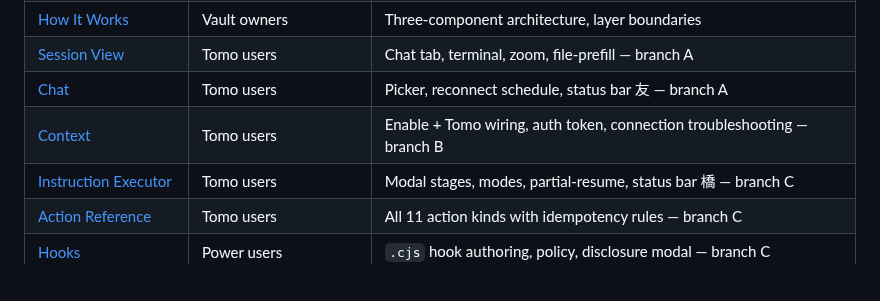
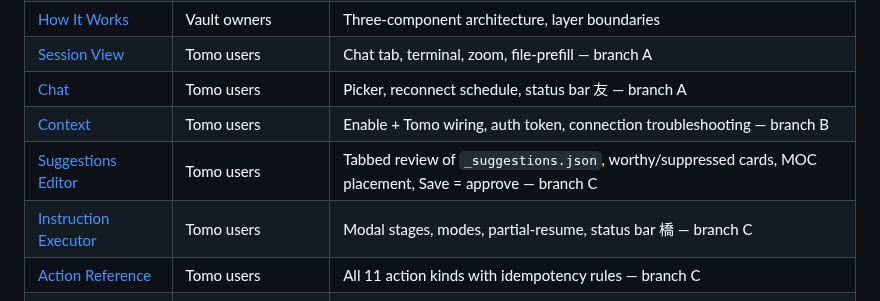
Before and after one commit to MMoMM-org/miyo-tomo-hashi, a Markdown page: README.md, the part around the change. Drawn GitHub-style; blank space fills up the shorter version.

```diff
--- a/README.md
+++ b/README.md
@@ -94,6 +94,7 @@ Cut down on the busywork — with the peace of mind that Hashi does only what yo
 | [Session View](docs/session-view.md) | Tomo users | Chat tab, terminal, zoom, file-prefill — branch A |
 | [Chat](docs/chat.md) | Tomo users | Picker, reconnect schedule, status bar 友 — branch A |
 | [Context](docs/context.md) | Tomo users | Enable + Tomo wiring, auth token, connection troubleshooting — branch B |
+| [Suggestions Editor](docs/suggestions-editor.md) | Tomo users | Tabbed review of `_suggestions.json`, worthy/suppressed cards, MOC placement, Save = approve — branch C |
 | [Instruction Executor](docs/instruction-executor.md) | Tomo users | Modal stages, modes, partial-resume, status bar 橋 — branch C |
 | [Action Reference](docs/action-reference.md) | Tomo users | All 11 action kinds with idempotency rules — branch C |
 | [Hooks](docs/hooks.md) | Power users | `.cjs` hook authoring, policy, disclosure modal — branch C |
```
Also changed, not shown: docs/README.md (+6 -0 lines), docs/commands-reference.md (+1 -0 lines), docs/suggestions-editor.md (added, +144 -0 lines), assets/settings-suggestion-editor.png (added), assets/suggestions-editor-daily.png (added), assets/suggestions-editor-proposed-moc.png (added), assets/suggestions-editor-suggestions-forceatomic-and-dailylog-indicator.png (added), assets/suggestions-editor-suggestions.png (added), assets/suggestions-editor-tag-handler.png (added).
